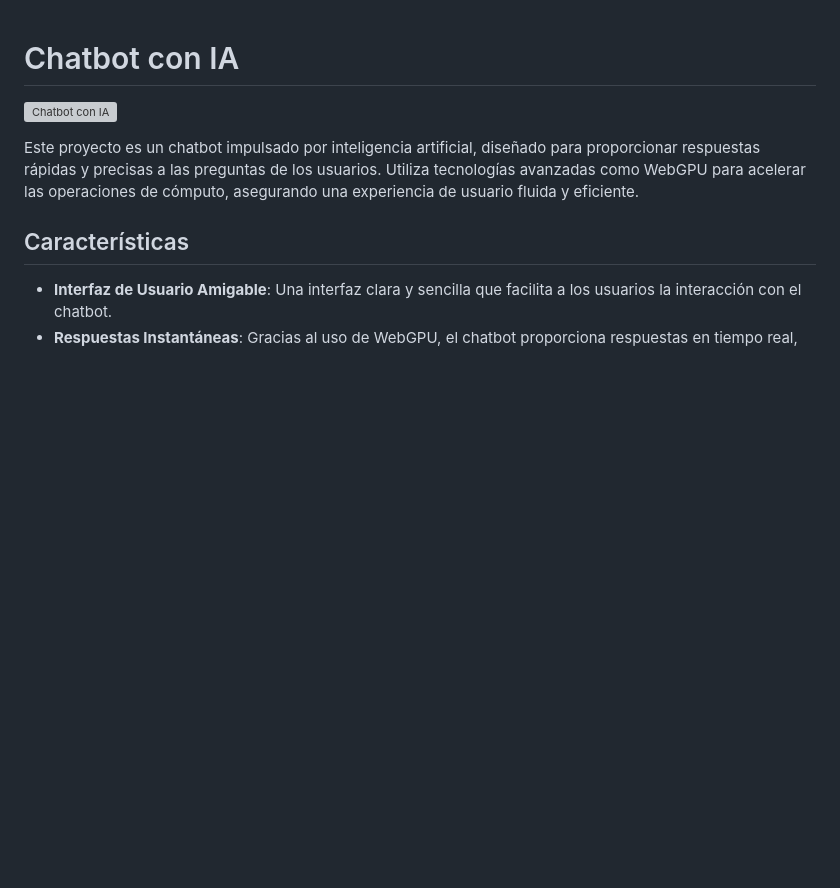
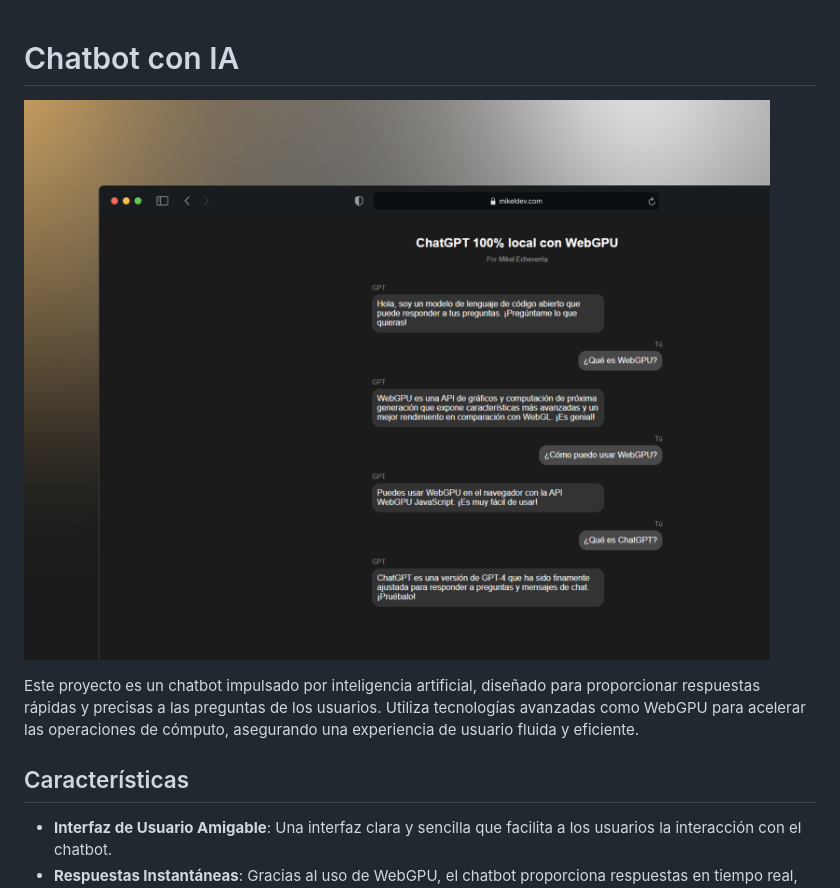
Before and after one commit to byronnDev/WebLLM-local, a Markdown page: README.md, the part around the change. Drawn GitHub-style; pictures changed too: media/screenshot.png (added); blank space fills up the shorter version; grey boxes are pictures that could not be loaded.

Commit message:
chore: Update screenshot file extension to PNG

```diff
--- a/README.md
+++ b/README.md
@@ -1,6 +1,6 @@
 # Chatbot con IA
 
-![Chatbot con IA](/media/screenshot.webp)
+![Chatbot con IA](/media/screenshot.png)
 
 Este proyecto es un chatbot impulsado por inteligencia artificial, diseñado para proporcionar respuestas rápidas y precisas a las preguntas de los usuarios. Utiliza tecnologías avanzadas como WebGPU para acelerar las operaciones de cómputo, asegurando una experiencia de usuario fluida y eficiente.
 
```
Also changed, not shown: 1 other file.
